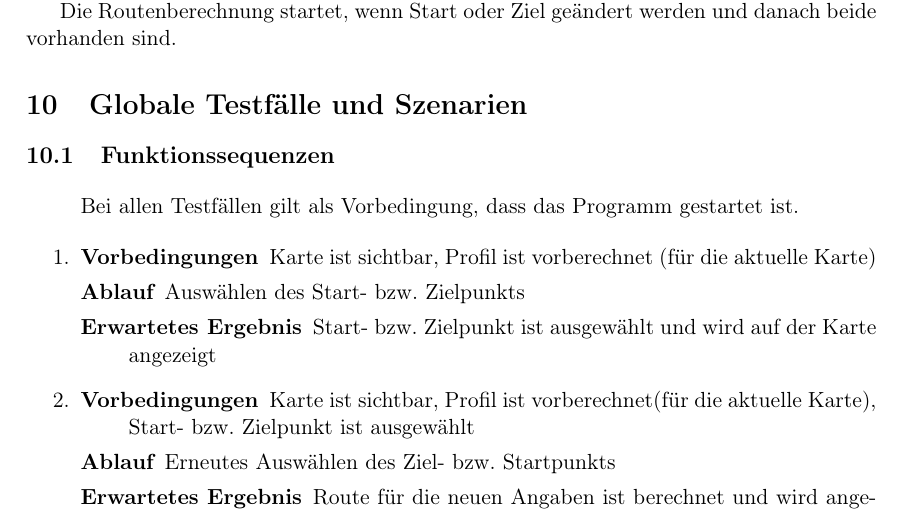
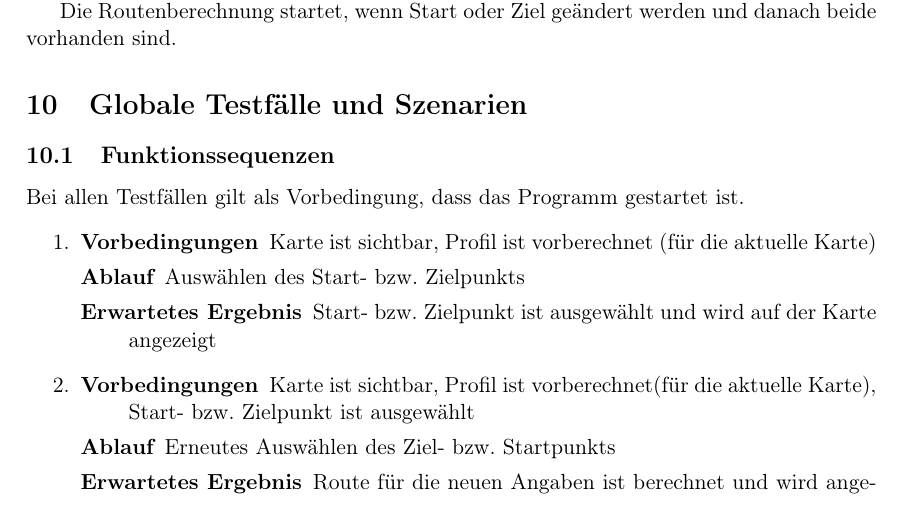
Before and after one commit to routeKIT/routeKIT, a LaTeX document (pflichtenheft/dokument.tex): part of page 8 of 10, cut so that both start at the same text. Compiled offline with pdfLaTeX.

Commit message:
Keine anderen Daten außer items in "enumerate"

```diff
--- a/pflichtenheft/dokument.tex
+++ b/pflichtenheft/dokument.tex
@@ -376,8 +376,8 @@ Die Routenberechnung startet, wenn Start oder Ziel geändert werden und danach b
 \section{Globale Testfälle und Szenarien}
 % Betreuer: Vorbedinung, Aktionen, Nachbedingung
 \subsection{Funktionssequenzen}
+Bei allen Testfällen gilt als Vorbedingung, dass das Programm gestartet ist.
 \begin{enumerate}
-Bei allen Testfällen gilt als Vorbedingung, dass das Programm gestartet ist.
 \item\testfall
     {Karte ist sichtbar, Profil ist vorberechnet (für die aktuelle Karte)}
     {Auswählen des Start- bzw. Zielpunkts}
```
